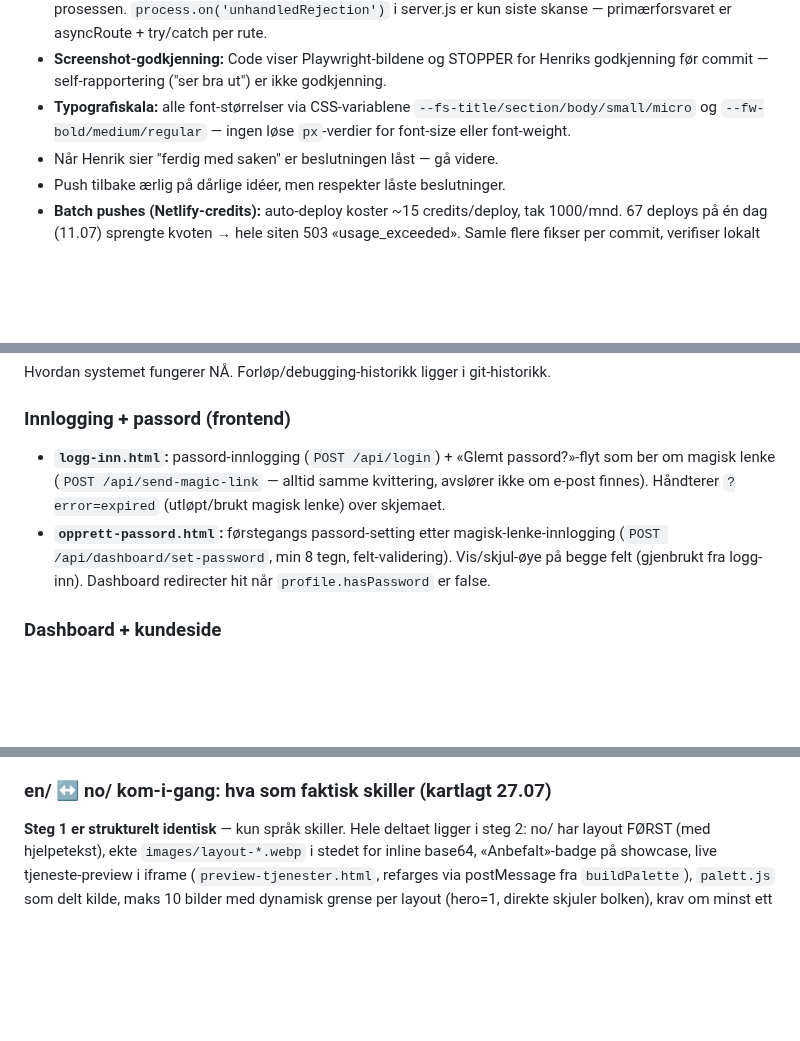
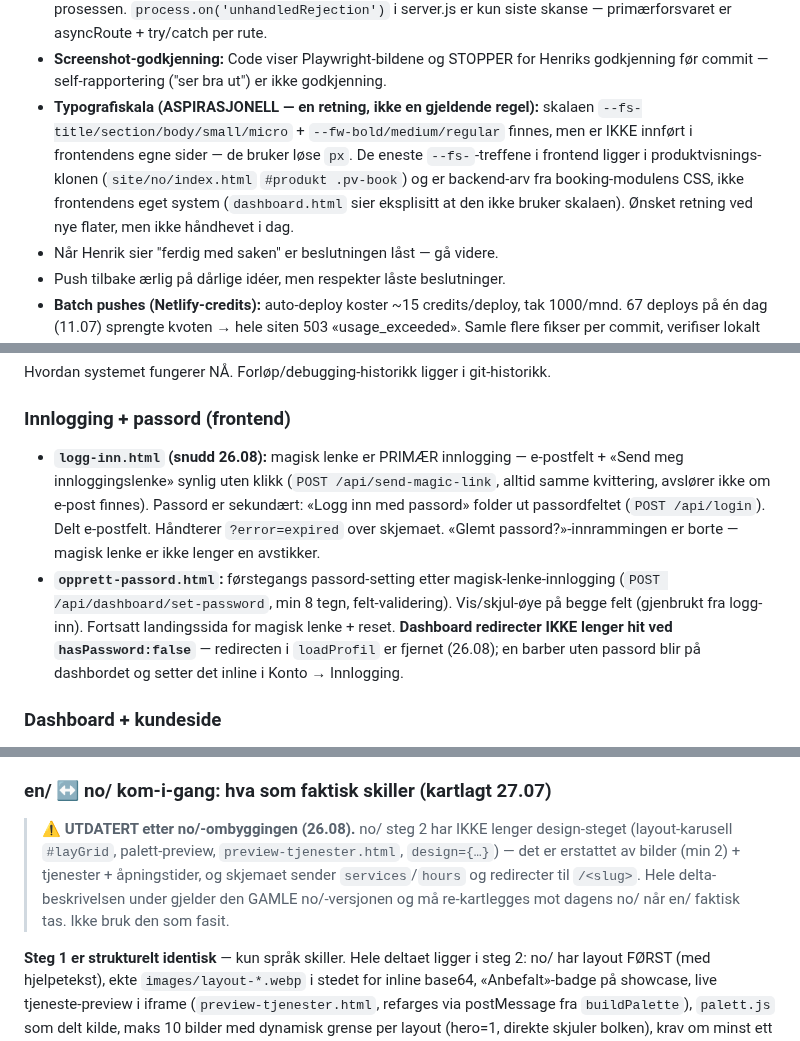
Before and after one commit to henrikrantala0-tech/barberhq-frontend, a Markdown page: CLAUDE.md, 3 parts joined by grey strips. GitHub-like rendering; blank space fills up the shorter version.

```diff
--- a/CLAUDE.md
+++ b/CLAUDE.md
@@ -140,8 +140,12 @@ Verifisert på 320/375. **Pushet — ligger sammen med layout-galleriet i `aa7ac
   skanse — primærforsvaret er asyncRoute + try/catch per rute.
 - **Screenshot-godkjenning:** Code viser Playwright-bildene og STOPPER for Henriks
   godkjenning før commit — self-rapportering ("ser bra ut") er ikke godkjenning.
-- **Typografiskala:** alle font-størrelser via CSS-variablene `--fs-title/section/body/small/micro`
-  og `--fw-bold/medium/regular` — ingen løse `px`-verdier for font-size eller font-weight.
+- **Typografiskala (ASPIRASJONELL — en retning, ikke en gjeldende regel):** skalaen
+  `--fs-title/section/body/small/micro` + `--fw-bold/medium/regular` finnes, men er IKKE innført i
+  frontendens egne sider — de bruker løse `px`. De eneste `--fs-`-treffene i frontend ligger i
+  produktvisnings-klonen (`site/no/index.html` `#produkt .pv-book`) og er backend-arv fra
+  booking-modulens CSS, ikke frontendens eget system (`dashboard.html` sier eksplisitt at den ikke
+  bruker skalaen). Ønsket retning ved nye flater, men ikke håndhevet i dag.
 - Når Henrik sier "ferdig med saken" er beslutningen låst — gå videre.
 - Push tilbake ærlig på dårlige idéer, men respekter låste beslutninger.
 - **Batch pushes (Netlify-credits):** auto-deploy koster ~15 credits/deploy, tak 1000/mnd.
@@ -319,8 +323,8 @@ chatten — 1/l og 0/O er uleselige i chatfonten og har forårsaket feil (05.07)
 Hvordan systemet fungerer NÅ. Forløp/debugging-historikk ligger i git-historikk.
 
 ### Innlogging + passord (frontend)
-- **`logg-inn.html`:** passord-innlogging (`POST /api/login`) + «Glemt passord?»-flyt som ber om magisk lenke (`POST /api/send-magic-link` — alltid samme kvittering, avslører ikke om e-post finnes). Håndterer `?error=expired` (utløpt/brukt magisk lenke) over skjemaet.
-- **`opprett-passord.html`:** førstegangs passord-setting etter magisk-lenke-innlogging (`POST /api/dashboard/set-password`, min 8 tegn, felt-validering). Vis/skjul-øye på begge felt (gjenbrukt fra logg-inn). Dashboard redirecter hit når `profile.hasPassword` er false.
+- **`logg-inn.html` (snudd 26.08):** magisk lenke er PRIMÆR innlogging — e-postfelt + «Send meg innloggingslenke» synlig uten klikk (`POST /api/send-magic-link`, alltid samme kvittering, avslører ikke om e-post finnes). Passord er sekundært: «Logg inn med passord» folder ut passordfeltet (`POST /api/login`). Delt e-postfelt. Håndterer `?error=expired` over skjemaet. «Glemt passord?»-innrammingen er borte — magisk lenke er ikke lenger en avstikker.
+- **`opprett-passord.html`:** førstegangs passord-setting etter magisk-lenke-innlogging (`POST /api/dashboard/set-password`, min 8 tegn, felt-validering). Vis/skjul-øye på begge felt (gjenbrukt fra logg-inn). Fortsatt landingssida for magisk lenke + reset. **Dashboard redirecter IKKE lenger hit ved `hasPassword:false`** — redirecten i `loadProfil` er fjernet (26.08); en barber uten passord blir på dashbordet og setter det inline i Konto → Innlogging.
 
 ### Dashboard + kundeside
 - **Design-fane:** live forhåndsvisning via `GET /api/dashboard/preview?layout&palette&font&mode` — full **server-render** av barberens EKTE side (`byggSideFraBarber → fill → booking-module.cjs`; `preview:true` hopper over /days+/slots og åpner sheet). Samme kilde som publisert side = ingen drift. `dashboard.html` setter kun `srcdoc` (cache per param-kombo, synlig `previewError` ved feil); ingen klient-fyll. Endepunktet `console.warn`-er på ufylt `{{PLACEHOLDER}}` — erstattet den gamle stille slutt-wipen (`replace(/{{[A-Z_]+}}/g,'')`) som skjulte at booking-modulen (all aksentfarge) aldri ble injisert → helt svart/hvit preview i ~4 mnd (rot-årsak: FASE B `6d06a8d` flyttet booking-UI inn i `{{BOOKING_MODULE}}` som wipen slettet). Layout-kort som ren tekst.
@@ -524,6 +529,12 @@ Målt og verifisert, gjenbrukbart neste gang:
   Dynamic Island (svart) og glyfene (hvite) følger med mens bakgrunnen blir gjennomsiktig.
 
 ### en/ ↔ no/ kom-i-gang: hva som faktisk skiller (kartlagt 27.07)
+> **⚠ UTDATERT etter no/-ombyggingen (26.08).** no/ steg 2 har IKKE lenger design-steget
+> (layout-karusell `#layGrid`, palett-preview, `preview-tjenester.html`, `design={…}`) — det er
+> erstattet av bilder (min 2) + tjenester + åpningstider, og skjemaet sender `services`/`hours`
+> og redirecter til `/<slug>`. Hele delta-beskrivelsen under gjelder den GAMLE no/-versjonen og
+> må re-kartlegges mot dagens no/ når en/ faktisk tas. Ikke bruk den som fasit.
+
 **Steg 1 er strukturelt identisk** — kun språk skiller. Hele deltaet ligger i steg 2:
 no/ har layout FØRST (med hjelpetekst), ekte `images/layout-*.webp` i
 stedet for inline base64, «Anbefalt»-badge på showcase, live tjeneste-preview i iframe
```
Also changed, not shown: other parts of CLAUDE.md (+16 -15 lines).
